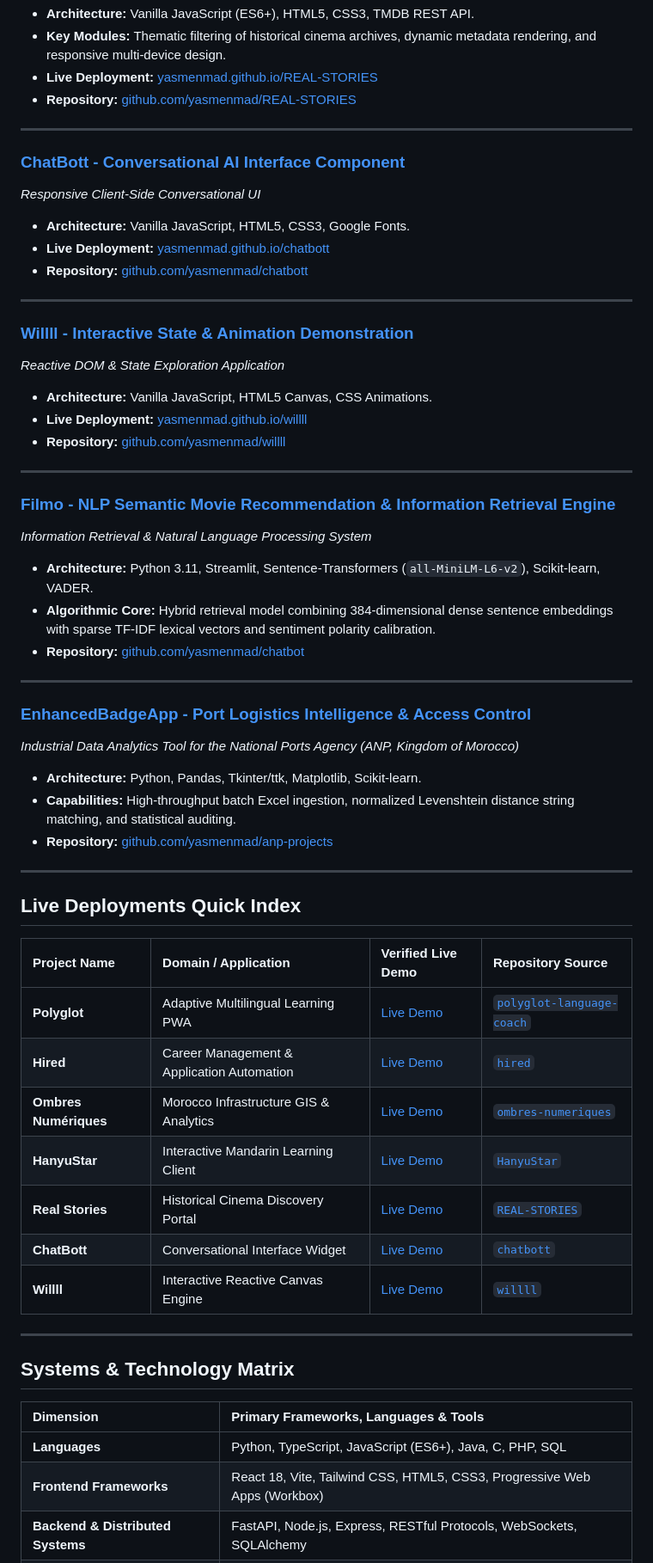
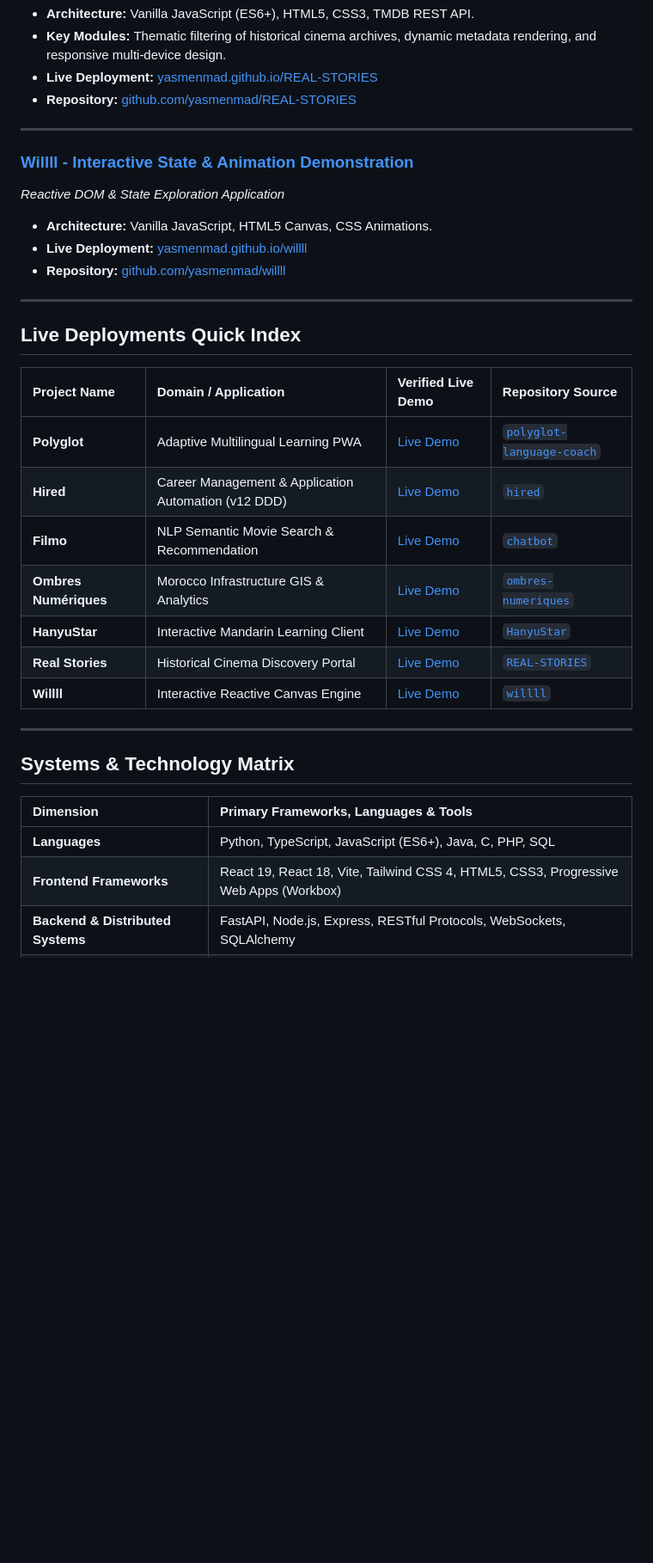
Before and after one commit to yasmenmad/yasmenmad, a Markdown page: README.md, the part around one of its changes. Shown at 86% size. Drawn GitHub-style; blank space fills up the shorter version.

Commit message:
docs: add executive portrait avatar, publish Filmo live deployment, and link Hired v12 Clean Architecture

```diff
--- a/README.md
+++ b/README.md
@@ -61,14 +80,6 @@
 
 ---
 
-### [ChatBott - Conversational AI Interface Component](https://github.com/yasmenmad/chatbott)
-*Responsive Client-Side Conversational UI*
-- **Architecture:** Vanilla JavaScript, HTML5, CSS3, Google Fonts.
-- **Live Deployment:** [yasmenmad.github.io/chatbott](https://yasmenmad.github.io/chatbott/)
-- **Repository:** [github.com/yasmenmad/chatbott](https://github.com/yasmenmad/chatbott)
-
----
-
 ### [Willll - Interactive State & Animation Demonstration](https://github.com/yasmenmad/willll)
 *Reactive DOM & State Exploration Application*
 - **Architecture:** Vanilla JavaScript, HTML5 Canvas, CSS Animations.
@@ -77,32 +88,16 @@
 
 ---
 
-### [Filmo - NLP Semantic Movie Recommendation & Information Retrieval Engine](https://github.com/yasmenmad/chatbot)
-*Information Retrieval & Natural Language Processing System*
-- **Architecture:** Python 3.11, Streamlit, Sentence-Transformers (`all-MiniLM-L6-v2`), Scikit-learn, VADER.
-- **Algorithmic Core:** Hybrid retrieval model combining 384-dimensional dense sentence embeddings with sparse TF-IDF lexical vectors and sentiment polarity calibration.
-- **Repository:** [github.com/yasmenmad/chatbot](https://github.com/yasmenmad/chatbot)
-
----
-
-### [EnhancedBadgeApp - Port Logistics Intelligence & Access Control](https://github.com/yasmenmad/anp-projects)
-*Industrial Data Analytics Tool for the National Ports Agency (ANP, Kingdom of Morocco)*
-- **Architecture:** Python, Pandas, Tkinter/ttk, Matplotlib, Scikit-learn.
-- **Capabilities:** High-throughput batch Excel ingestion, normalized Levenshtein distance string matching, and statistical auditing.
-- **Repository:** [github.com/yasmenmad/anp-projects](https://github.com/yasmenmad/anp-projects)
-
----
-
 ## Live Deployments Quick Index
 
 | Project Name | Domain / Application | Verified Live Demo | Repository Source |
 | :--- | :--- | :--- | :--- |
 | **Polyglot** | Adaptive Multilingual Learning PWA | [Live Demo](https://yasmenmad.github.io/polyglot-language-coach/) | [`polyglot-language-coach`](https://github.com/yasmenmad/polyglot-language-coach) |
-| **Hired** | Career Management & Application Automation | [Live Demo](https://yasmenmad.github.io/hired/) | [`hired`](https://github.com/yasmenmad/hired) |
+| **Hired** | Career Management & Application Automation (v12 DDD) | [Live Demo](https://yasmenmad.github.io/hired/) | [`hired`](https://github.com/yasmenmad/hired) |
+| **Filmo** | NLP Semantic Movie Search & Recommendation | [Live Demo](https://yasmenmad.github.io/chatbot/) | [`chatbot`](https://github.com/yasmenmad/chatbot) |
 | **Ombres Numériques** | Morocco Infrastructure GIS & Analytics | [Live Demo](https://yasmenmad.github.io/ombres-numeriques/) | [`ombres-numeriques`](https://github.com/yasmenmad/ombres-numeriques) |
 | **HanyuStar** | Interactive Mandarin Learning Client | [Live Demo](https://yasmenmad.github.io/HanyuStar/) | [`HanyuStar`](https://github.com/yasmenmad/HanyuStar) |
 | **Real Stories** | Historical Cinema Discovery Portal | [Live Demo](https://yasmenmad.github.io/REAL-STORIES/) | [`REAL-STORIES`](https://github.com/yasmenmad/REAL-STORIES) |
-| **ChatBott** | Conversational Interface Widget | [Live Demo](https://yasmenmad.github.io/chatbott/) | [`chatbott`](https://github.com/yasmenmad/chatbott) |
 | **Willll** | Interactive Reactive Canvas Engine | [Live Demo](https://yasmenmad.github.io/willll/) | [`willll`](https://github.com/yasmenmad/willll) |
 
 ---
@@ -112,7 +107,7 @@
 | Dimension | Primary Frameworks, Languages & Tools |
 | :--- | :--- |
 | **Languages** | Python, TypeScript, JavaScript (ES6+), Java, C, PHP, SQL |
-| **Frontend Frameworks** | React 18, Vite, Tailwind CSS, HTML5, CSS3, Progressive Web Apps (Workbox) |
+| **Frontend Frameworks** | React 19, React 18, Vite, Tailwind CSS 4, HTML5, CSS3, Progressive Web Apps (Workbox) |
 | **Backend & Distributed Systems** | FastAPI, Node.js, Express, RESTful Protocols, WebSockets, SQLAlchemy |
 | **Machine Learning & NLP** | Sentence-Transformers, Scikit-learn, PyTorch, Pandas, NumPy, VADER, NLTK |
 | **Databases & Storage** | PostgreSQL 16, SQLite, Microsoft SQL Server, MongoDB |
```
Also changed, not shown: other parts of README.md (+34 -8 lines), assets/avatar.jpg (added).
